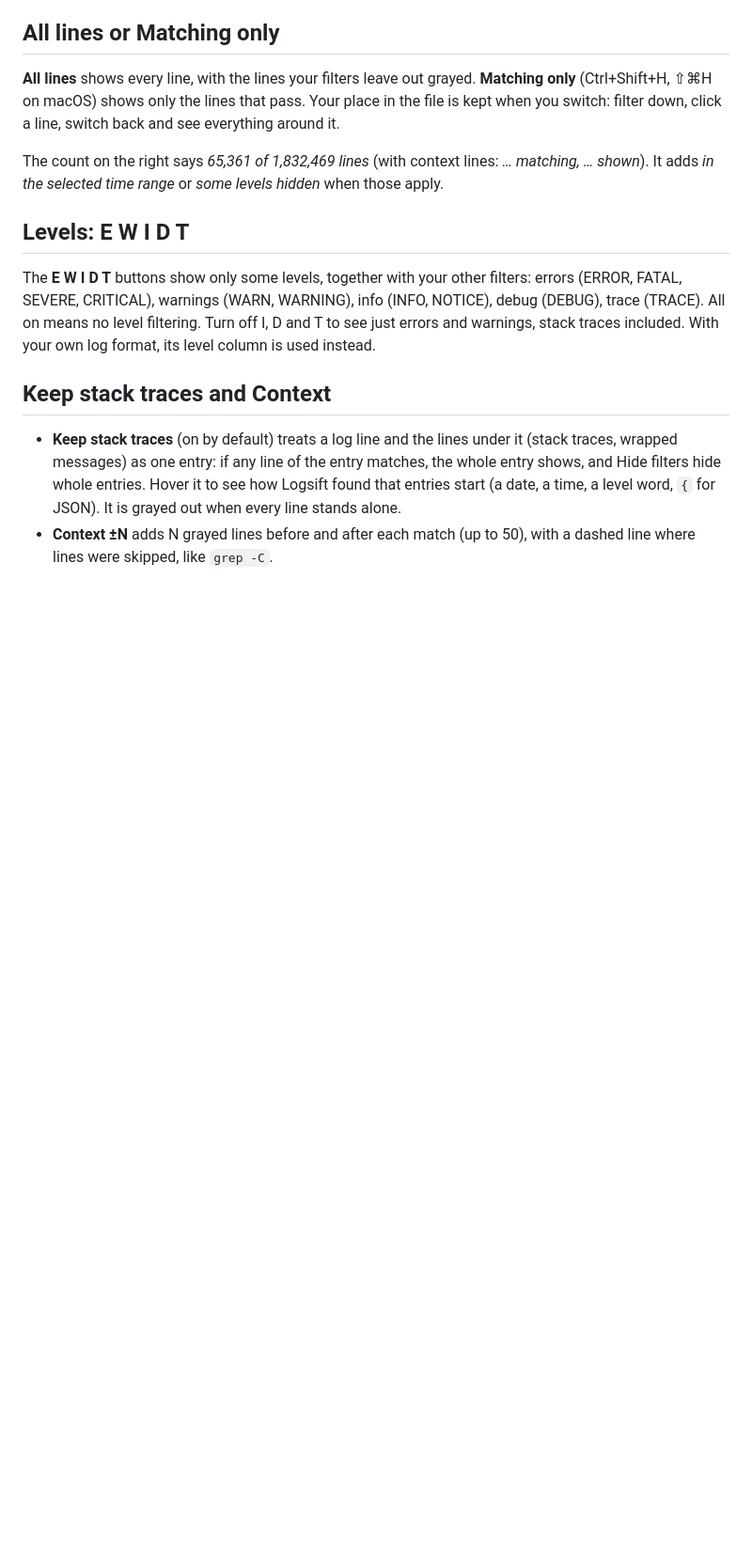
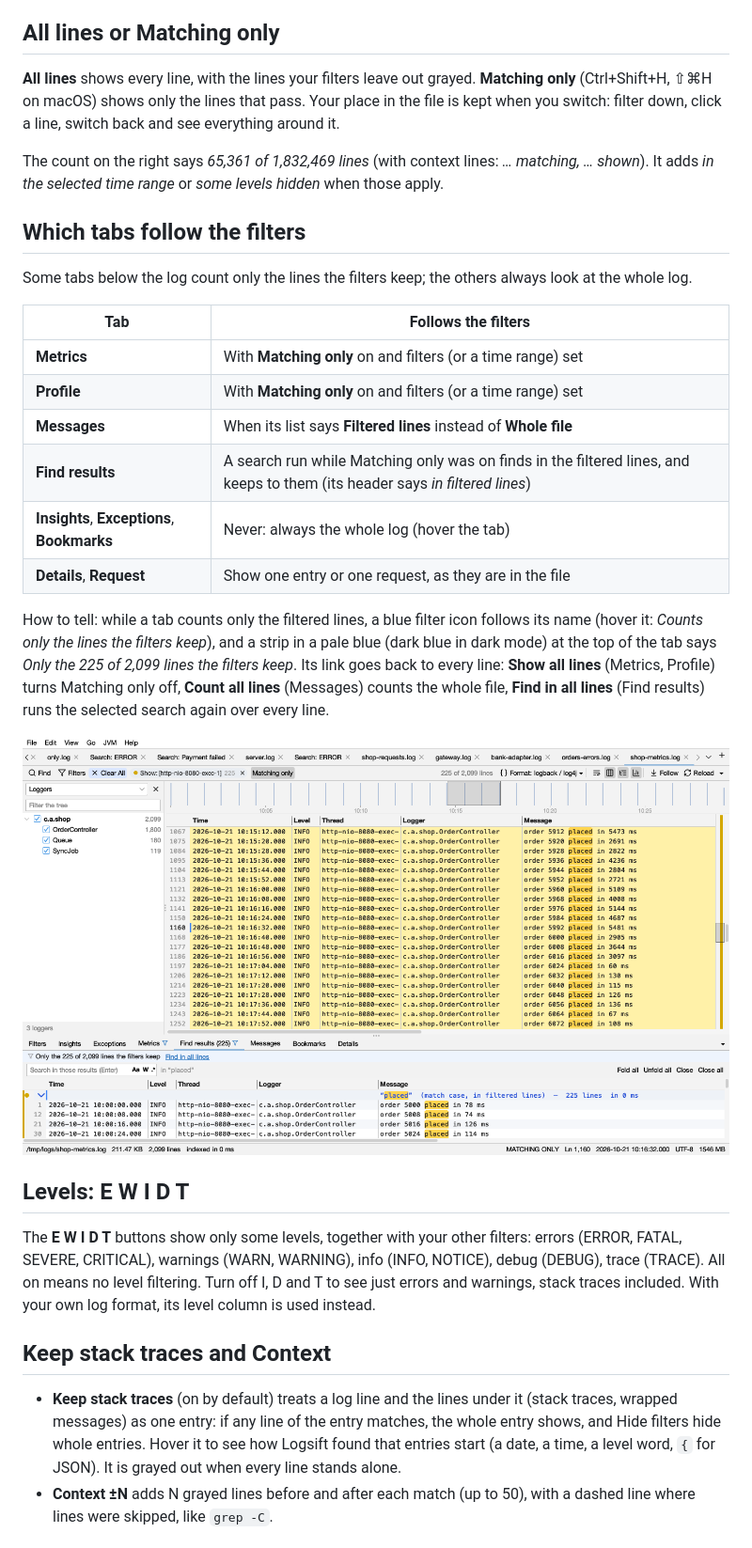
Before and after one commit to bdarwin/logsift, a Markdown page: docs/guide/filters.md, the part around the change. Shown at 94% size. Drawn GitHub-style; pictures changed too: docs/screenshots/tabs-filtered.png (added); blank space fills up the shorter version.

```diff
--- a/docs/guide/filters.md
+++ b/docs/guide/filters.md
@@ -87,6 +87,23 @@ A column filter shows as a chip like *Show: Host = web-1*. Lines that aren't row
 
 The count on the right says *65,361 of 1,832,469 lines* (with context lines: *… matching, … shown*). It adds *in the selected time range* or *some levels hidden* when those apply.
 
+## Which tabs follow the filters
+
+Some tabs below the log count only the lines the filters keep; the others always look at the whole log.
+
+| Tab | Follows the filters |
+|---|---|
+| **Metrics** | With **Matching only** on and filters (or a time range) set |
+| **Profile** | With **Matching only** on and filters (or a time range) set |
+| **Messages** | When its list says **Filtered lines** instead of **Whole file** |
+| **Find results** | A search run while Matching only was on finds in the filtered lines, and keeps to them (its header says *in filtered lines*) |
+| **Insights**, **Exceptions**, **Bookmarks** | Never: always the whole log (hover the tab) |
+| **Details**, **Request** | Show one entry or one request, as they are in the file |
+
+How to tell: while a tab counts only the filtered lines, a <span class="sw" style="background:#2563EB"></span> blue filter icon follows its name (hover it: *Counts only the lines the filters keep*), and a strip in a pale blue (dark blue in dark mode) at the top of the tab says *Only the 225 of 2,099 lines the filters keep*. Its link goes back to every line: **Show all lines** (Metrics, Profile) turns Matching only off, **Count all lines** (Messages) counts the whole file, **Find in all lines** (Find results) runs the selected search again over every line.
+
+![Find results and Metrics marked with the filter icon, and the strip at the top of Find results](../screenshots/tabs-filtered.png)
+
 ## Levels: E W I D T
 
 The **E W I D T** buttons show only some levels, together with your other filters: errors (ERROR, FATAL, SEVERE, CRITICAL), warnings (WARN, WARNING), info (INFO, NOTICE), debug (DEBUG), trace (TRACE). All on means no level filtering. Turn off I, D and T to see just errors and warnings, stack traces included. With your own log format, its level column is used instead.
```
Also changed, not shown: CHANGELOG.md (+1 -0 lines), docs/guide/metrics.md (+1 -1 lines), docs/screenshots/metrics-filtered.png, 7 other files.
